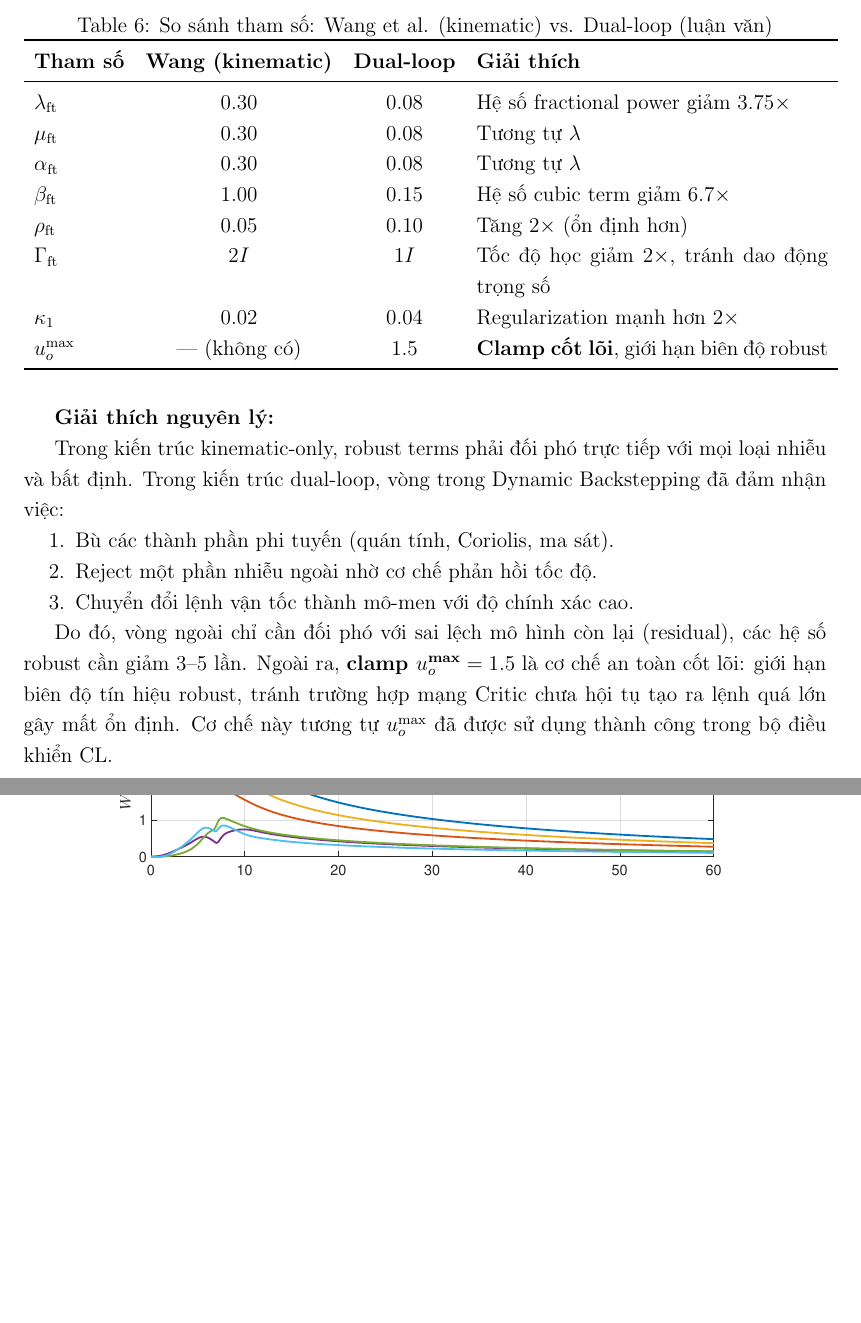
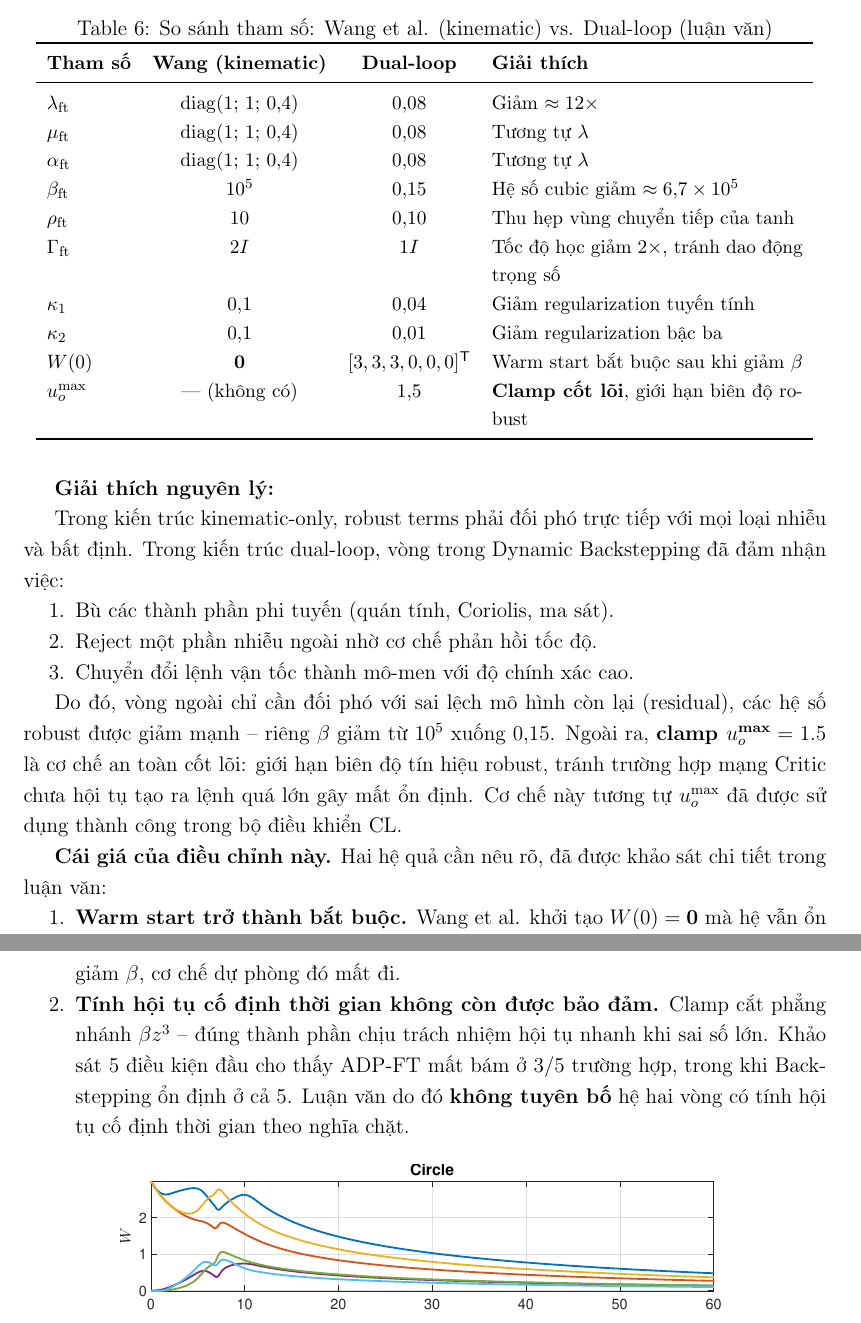
Before and after one commit to trungnguyen278/ADP_Control_for_Wheeled_Mobile_Robot, a LaTeX document (docs/reports/summary/summary_report.tex): two parts of pages 11 and 12 of 13, joined at a grey line, cut so that both start at the same text, the shorter picture padded with empty space. Compiled offline with pdfLaTeX.

Commit message:
docs(summary): dong bo bao cao tom tat theo luan van v3
- Bibliography: ten tac gia dung; bo "C. Yang" bia them; sua so trang
  460-467 -> 176-183; sua ten bai bao ve dung ban goc.
- Bang so sanh tham so: cot Wang theo dung bai bao (beta = 1e5, rho = 10,
  kappa = 0.1, W(0) = 0), them dong kappa2 va W(0).
- Bo "giam 3-5 lan", thay bang so that.
- Them muc "cai gia cua dieu chinh": warm start bat buoc + khong con dam bao
  hoi tu co dinh thoi gian (ADP-FT mat bam 3/5 dieu kien dau).
- Sua mo ta Theorem 1 cua Wang: hoi tu vao LAN CAN, khong phai ve gia tri toi uu.
- Them caveat ve viec SMC chua duoc tune cong bang.
- Preamble: them \usepackage{bm} va \DeclareMathOperator{\diag}.
- Sua 2 Overfull hbox co san (trang bia, doan mo ta nhieu).

Build: 13 trang, 0 loi, 0 Overfull.

```diff
--- a/docs/reports/summary/summary_report.tex
+++ b/docs/reports/summary/summary_report.tex
@@ -3,6 +3,7 @@
 \usepackage[utf8]{inputenc}
 \usepackage[T5]{fontenc}
 \usepackage{amsmath, amssymb}
+\usepackage{bm}
 \usepackage{graphicx}
 \usepackage{booktabs}
 \usepackage{geometry}
@@ -17,6 +18,7 @@
 
 \newcommand{\R}{\mathbb{R}}
 \newcommand{\T}{\mathsf{T}}
+\DeclareMathOperator{\diag}{diag}
 
 \begin{document}
 
@@ -378,18 +385,21 @@ Khảo sát ảnh hưởng của biên độ nhiễu ngoài $d(t) = A \cdot \tau
 \begin{table}[H]
 \centering
 \caption{So sánh tham số: Wang et al. (kinematic) vs. Dual-loop (luận văn)}
-\begin{tabular}{lccp{7cm}}
+\small
+\begin{tabular}{lccp{6.2cm}}
 \toprule
 \textbf{Tham số} & \textbf{Wang (kinematic)} & \textbf{Dual-loop} & \textbf{Giải thích} \\
 \midrule
-$\lambda_\text{ft}$ & 0.30 & 0.08 & Hệ số fractional power giảm 3.75$\times$ \\
-$\mu_\text{ft}$     & 0.30 & 0.08 & Tương tự $\lambda$ \\
-$\alpha_\text{ft}$   & 0.30 & 0.08 & Tương tự $\lambda$ \\
-$\beta_\text{ft}$    & 1.00 & 0.15 & Hệ số cubic term giảm 6.7$\times$ \\
-$\rho_\text{ft}$     & 0.05 & 0.10 & Tăng 2$\times$ (ổn định hơn) \\
-$\Gamma_\text{ft}$   & $2I$  & $1I$  & Tốc độ học giảm 2$\times$, tránh dao động trọng số \\
-$\kappa_1$           & 0.02 & 0.04 & Regularization mạnh hơn 2$\times$ \\
-$u_o^\text{max}$     & --- (không có) & 1.5  & \textbf{Clamp cốt lõi}, giới hạn biên độ robust \\
+$\lambda_\text{ft}$ & $\diag(1;\,1;\,0{,}4)$ & 0,08 & Giảm $\approx 12\times$ \\
+$\mu_\text{ft}$     & $\diag(1;\,1;\,0{,}4)$ & 0,08 & Tương tự $\lambda$ \\
+$\alpha_\text{ft}$  & $\diag(1;\,1;\,0{,}4)$ & 0,08 & Tương tự $\lambda$ \\
+$\beta_\text{ft}$   & $10^5$ & 0,15 & Hệ số cubic giảm $\approx 6{,}7\times10^5$ \\
+$\rho_\text{ft}$    & 10 & 0,10 & Thu hẹp vùng chuyển tiếp của $\tanh$ \\
+$\Gamma_\text{ft}$  & $2I$ & $1I$ & Tốc độ học giảm $2\times$, tránh dao động trọng số \\
+$\kappa_1$          & 0,1 & 0,04 & Giảm regularization tuyến tính \\
+$\kappa_2$          & 0,1 & 0,01 & Giảm regularization bậc ba \\
+$W(0)$              & $\bm{0}$ & $[3,3,3,0,0,0]^\T$ & Warm start bắt buộc sau khi giảm $\beta$ \\
+$u_o^\text{max}$    & --- (không có) & 1,5 & \textbf{Clamp cốt lõi}, giới hạn biên độ robust \\
 \bottomrule
 \end{tabular}
 \end{table}
@@ -403,7 +413,14 @@ Trong kiến trúc kinematic-only, robust terms phải đối phó trực tiếp
     \item Chuyển đổi lệnh vận tốc thành mô-men với độ chính xác cao.
 \end{enumerate}
 
-Do đó, vòng ngoài chỉ cần đối phó với sai lệch mô hình còn lại (residual), các hệ số robust cần giảm 3--5 lần. Ngoài ra, \textbf{clamp $u_o^\text{max} = 1.5$} là cơ chế an toàn cốt lõi: giới hạn biên độ tín hiệu robust, tránh trường hợp mạng Critic chưa hội tụ tạo ra lệnh quá lớn gây mất ổn định. Cơ chế này tương tự $u_o^\text{max}$ đã được sử dụng thành công trong bộ điều khiển CL.
+Do đó, vòng ngoài chỉ cần đối phó với sai lệch mô hình còn lại (residual), các hệ số robust được giảm mạnh -- riêng $\beta$ giảm từ $10^5$ xuống $0{,}15$. Ngoài ra, \textbf{clamp $u_o^\text{max} = 1.5$} là cơ chế an toàn cốt lõi: giới hạn biên độ tín hiệu robust, tránh trường hợp mạng Critic chưa hội tụ tạo ra lệnh quá lớn gây mất ổn định. Cơ chế này tương tự $u_o^\text{max}$ đã được sử dụng thành công trong bộ điều khiển CL.
+
+\textbf{Cái giá của điều chỉnh này.} Hai hệ quả cần nêu rõ, đã được khảo sát chi tiết trong luận văn:
+
+\begin{enumerate}[nosep]
+    \item \textbf{Warm start trở thành bắt buộc.} Wang et al. khởi tạo $W(0) = \bm{0}$ mà hệ vẫn ổn định, nhờ $\beta = 10^5$ tạo phản hồi đủ mạnh trong lúc mạng Critic chưa học. Sau khi giảm $\beta$, cơ chế dự phòng đó mất đi.
+    \item \textbf{Tính hội tụ cố định thời gian không còn được bảo đảm.} Clamp cắt phẳng nhánh $\beta z^3$ -- đúng thành phần chịu trách nhiệm hội tụ nhanh khi sai số lớn. Khảo sát 5 điều kiện đầu cho thấy ADP-FT mất bám ở 3/5 trường hợp, trong khi Backstepping ổn định ở cả 5. Luận văn do đó \textbf{không tuyên bố} hệ hai vòng có tính hội tụ cố định thời gian theo nghĩa chặt.
+\end{enumerate}
 
 \begin{figure}[H]
     \centering
```
Also changed, not shown: docs/reports/summary/summary_report.pdf, docs/reports/summary/summary_report.tex (20 more changed lines).
